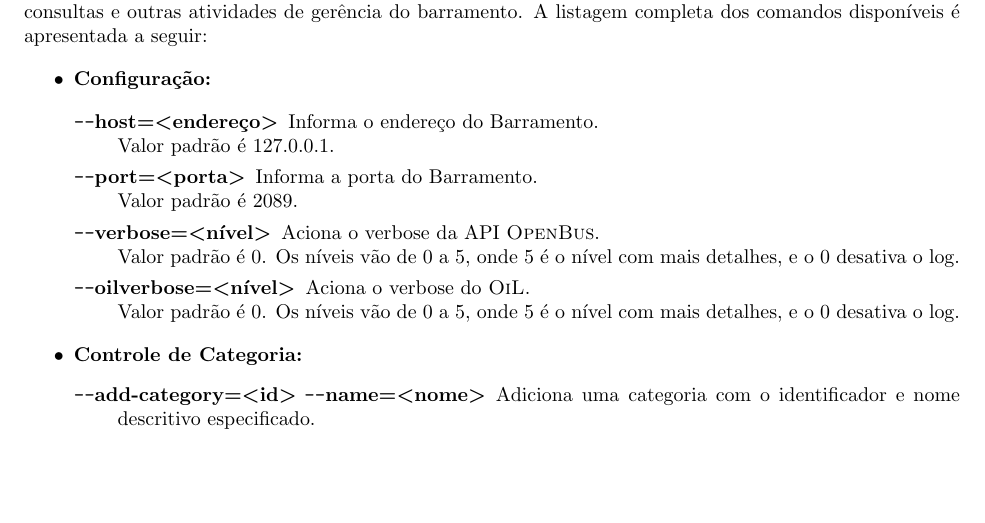
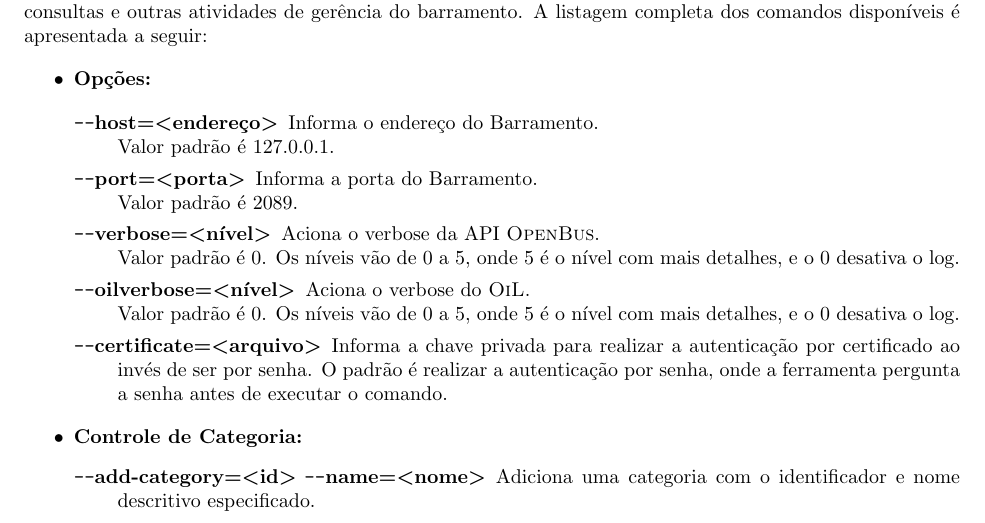
Before and after one commit to amadeubarbosa/openbus-core, a LaTeX document (doc/openbus/openbus.tex): part of page 9 of 14, cut so that both start at the same text, the shorter picture padded with empty space. Compiled offline with pdfLaTeX; the source files are stored in an older character set and shown here as Unicode.

Commit message:
Commit parcial do item [OPENBUS-1724]: Criar documentação do core da versão 2.0  - incluindo a descricao da opção "--certificate" do busadmin
git-svn-id: https://subversion.tecgraf.puc-rio.br/engdist/openbus/core/trunk@135878 ae0415b3-e90b-0410-900d-d0be9363c56b

```diff
--- a/doc/openbus/openbus.tex
+++ b/doc/openbus/openbus.tex
@@ -462,7 +462,7 @@ O \emph{busadmin} também permite realizar esses cadastros e descadastros manual
 A listagem completa dos comandos disponíveis é apresentada a seguir:
 
 \begin{itemize}
-  \item \textbf{Configuração:}
+  \item \textbf{Opções:}
 
 \begin{description}
   \item[\texttt{--}host=\textless endereço\textgreater] Informa o endereço do Barramento.\\
@@ -478,6 +478,9 @@ A listagem completa dos comandos disponíveis é apresentada a seguir:
   \item[\texttt{--}oilverbose=\textless nível\textgreater] Aciona o verbose do \oil{}.\\
   Valor padrão é 0.
   Os níveis vão de 0 a 5, onde 5 é o nível com mais detalhes, e o 0 desativa o log.
+
+  \item[\texttt{--}certificate=\textless arquivo\textgreater] Informa a chave privada para realizar a autenticação por certificado ao invés de ser por senha.
+O padrão é realizar a autenticação por senha, onde a ferramenta pergunta a senha antes de executar o comando.
 
 \end{description}
 
```
